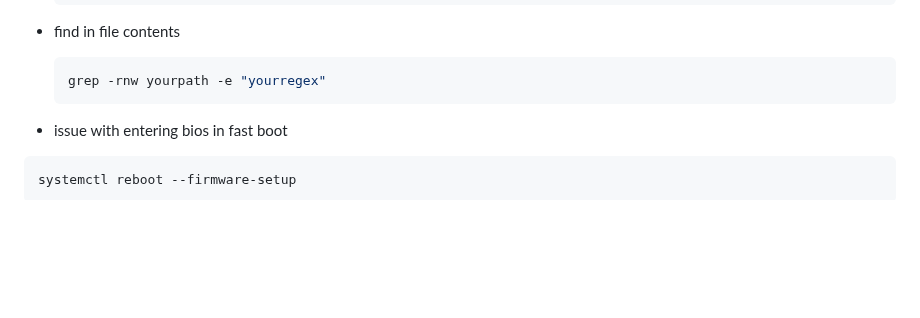
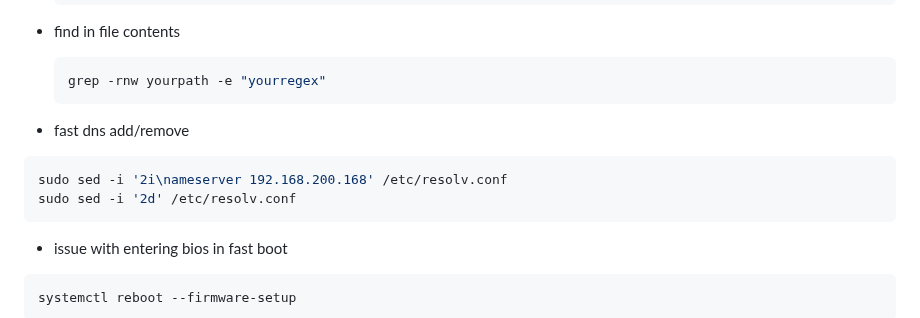
Before and after one commit to ay-ref/linux, a Markdown page: README.md, the part around the change. Rendered like a GitHub page; blank space fills up the shorter version.

````diff
--- a/README.md
+++ b/README.md
@@ -122,6 +122,14 @@ is to use from `alias`es, even in your running project!
   ```shell
   grep -rnw yourpath -e "yourregex"
   ```
+
+- fast dns add/remove
+
+```sh
+sudo sed -i '2i\nameserver 192.168.200.168' /etc/resolv.conf
+sudo sed -i '2d' /etc/resolv.conf
+```
+
 
 - issue with entering bios in fast boot
 
````
